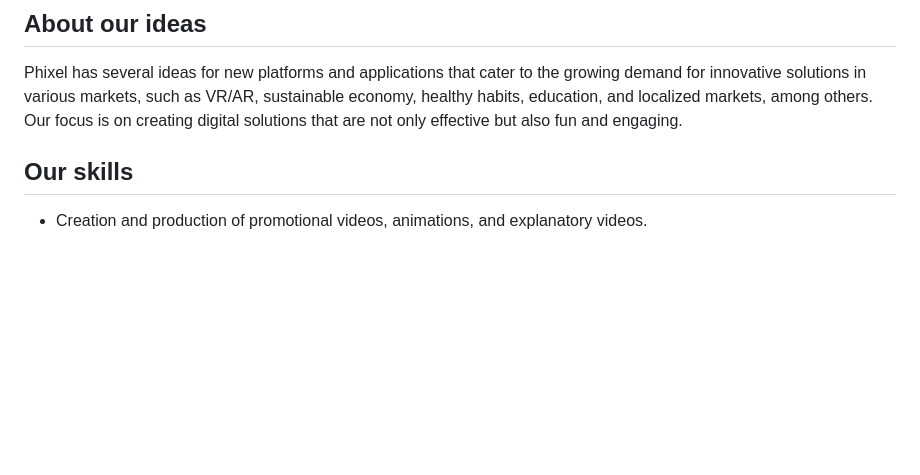
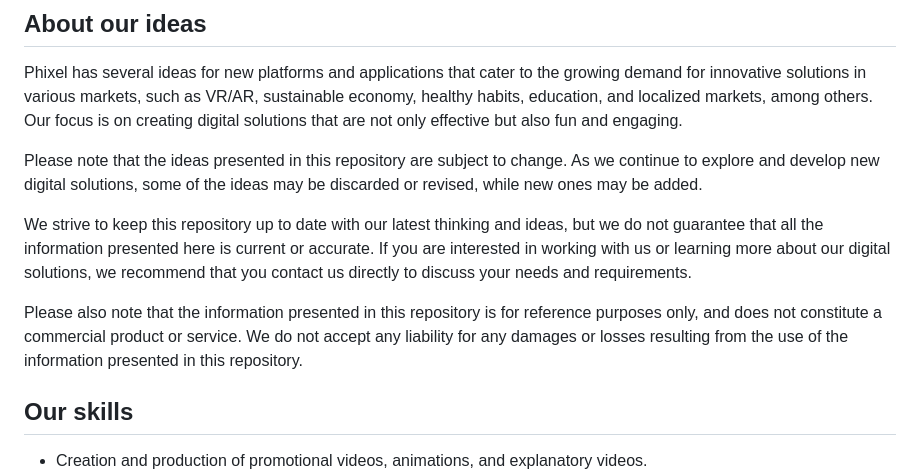
Before and after one commit to Phixel-Labs/Labs, a Markdown page: Ideas/README.md, the part around the change. Drawn GitHub-style; blank space fills up the shorter version.

```diff
--- a/Ideas/README.md
+++ b/Ideas/README.md
@@ -10,6 +10,13 @@ We are a team of specialized designers and developers with experience in unique
 ## About our ideas
 
 Phixel has several ideas for new platforms and applications that cater to the growing demand for innovative solutions in various markets, such as VR/AR, sustainable economy, healthy habits, education, and localized markets, among others. Our focus is on creating digital solutions that are not only effective but also fun and engaging.
+
+Please note that the ideas presented in this repository are subject to change. As we continue to explore and develop new digital solutions, some of the ideas may be discarded or revised, while new ones may be added.
+
+We strive to keep this repository up to date with our latest thinking and ideas, but we do not guarantee that all the information presented here is current or accurate. If you are interested in working with us or learning more about our digital solutions, we recommend that you contact us directly to discuss your needs and requirements.
+
+Please also note that the information presented in this repository is for reference purposes only, and does not constitute a commercial product or service. We do not accept any liability for any damages or losses resulting from the use of the information presented in this repository.
+
 
 ## Our skills
 
```
